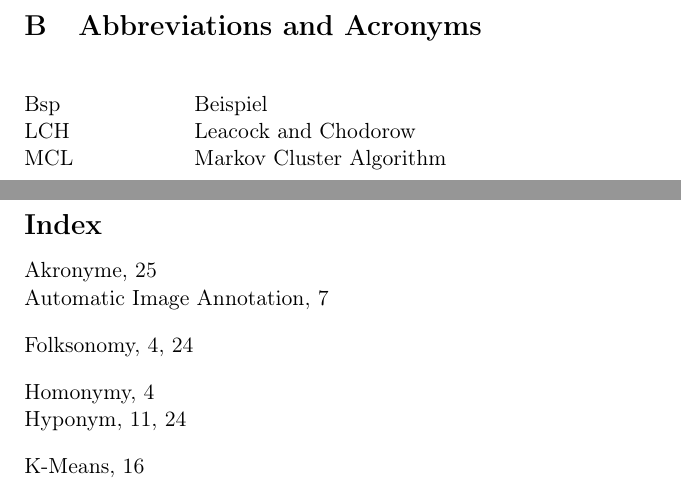
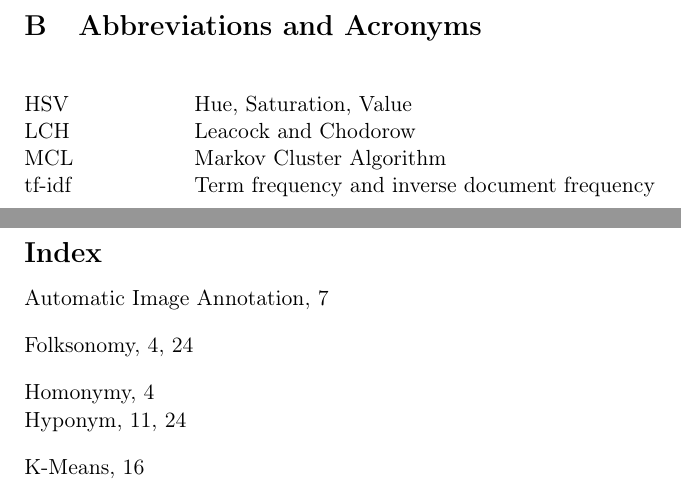
Before and after one commit to nicolas-fricke/semmul2013-group1, a LaTeX document (paper/semmul_group1.tex, which reads paper/chapters/appendix.tex): two parts of pages 26 and 30 of 30, joined at a grey line, cut so that both start at the same text. Compiled offline with pdfLaTeX.

Commit message:
Paper: complete abbreviations

```diff
--- a/paper/chapters/appendix.tex
+++ b/paper/chapters/appendix.tex
@@ -26,13 +26,14 @@
 \newpage
 
 % Appendix (Akronyme)
-\section{Abbreviations and Acronyms}\index{Akronyme}
+\section{Abbreviations and Acronyms}
 
 \begin{tabbing}
 \hspace*{3cm}\=  \\ \kill
 
-Bsp \> Beispiel\\
+HSV \> Hue, Saturation, Value\\
 LCH \> Leacock and Chodorow\\
 MCL \> Markov Cluster Algorithm\\
+tf-idf \> Term frequency and inverse document frequency\\
 
 \end{tabbing}
```
